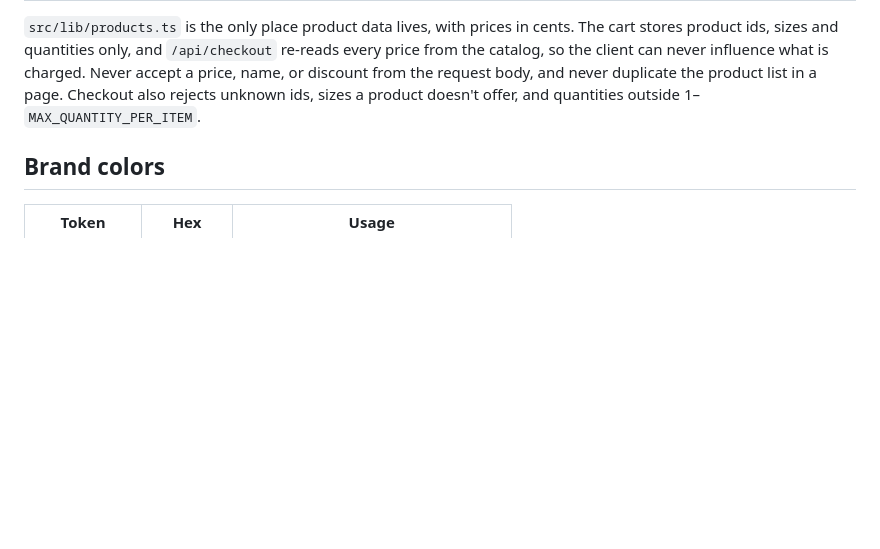
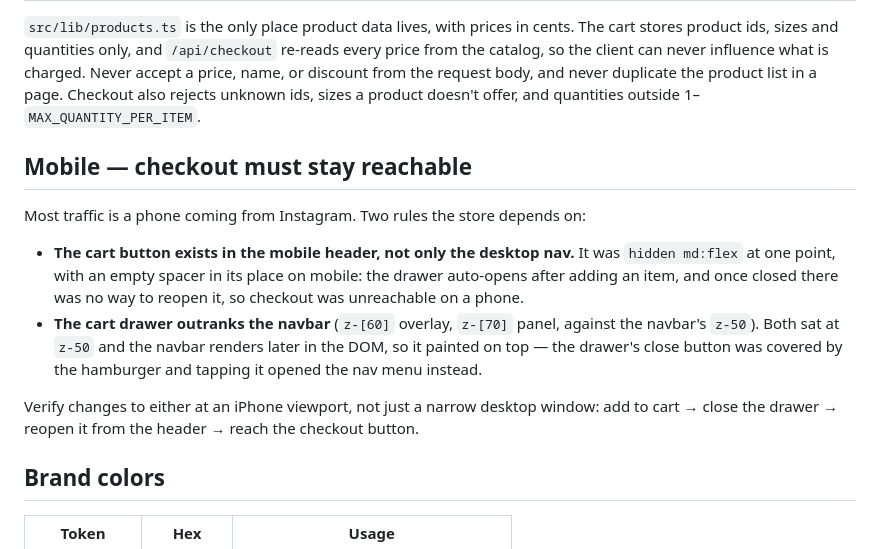
Before and after one commit to Tycoon90/lilmoochi, a Markdown page: CLAUDE.md, the part around the change. Rendered like a GitHub page; blank space fills up the shorter version.

Commit message:
Record the two mobile-checkout rules in CLAUDE.md
Both were shipped bugs on a site whose traffic is mostly phones: the cart
button was desktop-only, and the drawer sat at the same z-index as the navbar
that renders after it, so the close button was covered by the hamburger.
Written down with the check that finds a regression — add, close, reopen from
the header, reach checkout — because both looked fine in a narrow desktop
window.

Co-Authored-By: Claude Opus 5 <noreply@anthropic.com>
Claude-Session: https://claude.ai/code/session_018LKKypDuQSrDxxoU6capN2

```diff
--- a/CLAUDE.md
+++ b/CLAUDE.md
@@ -52,6 +52,23 @@ charged. Never accept a price, name, or discount from the request body, and neve
 duplicate the product list in a page. Checkout also rejects unknown ids, sizes a
 product doesn't offer, and quantities outside 1–`MAX_QUANTITY_PER_ITEM`.
 
+## Mobile — checkout must stay reachable
+
+Most traffic is a phone coming from Instagram. Two rules the store depends on:
+
+- **The cart button exists in the mobile header, not only the desktop nav.**
+  It was `hidden md:flex` at one point, with an empty spacer in its place on
+  mobile: the drawer auto-opens after adding an item, and once closed there
+  was no way to reopen it, so checkout was unreachable on a phone.
+- **The cart drawer outranks the navbar** (`z-[60]` overlay, `z-[70]` panel,
+  against the navbar's `z-50`). Both sat at `z-50` and the navbar renders
+  later in the DOM, so it painted on top — the drawer's close button was
+  covered by the hamburger and tapping it opened the nav menu instead.
+
+Verify changes to either at an iPhone viewport, not just a narrow desktop
+window: add to cart → close the drawer → reopen it from the header → reach the
+checkout button.
+
 ## Brand colors
 
 | Token | Hex | Usage |
```
